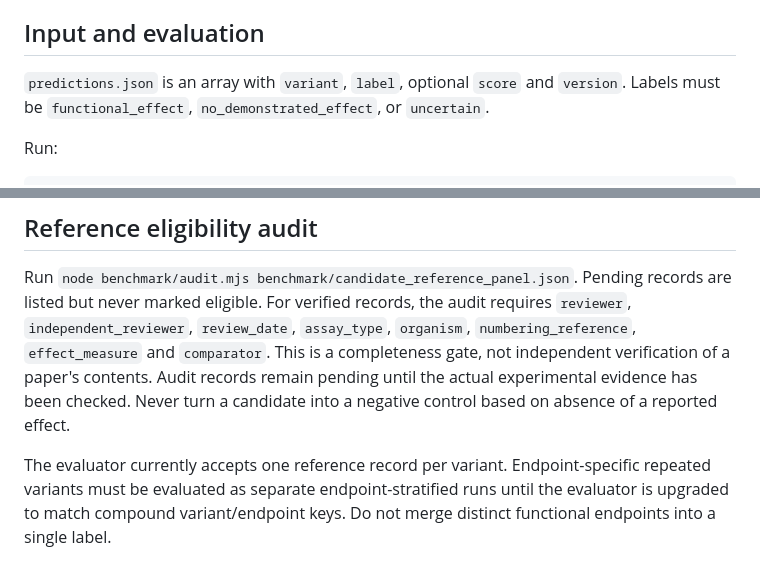
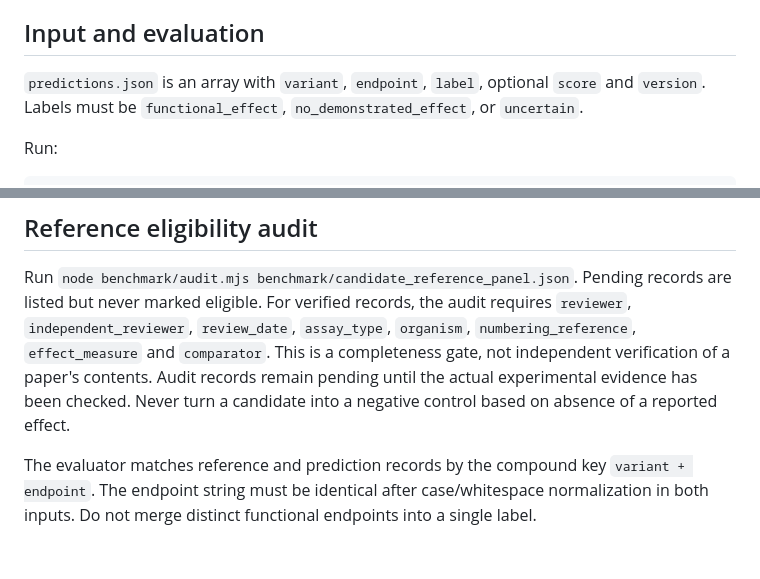
Before and after one commit to aribis77/vwf-variant-kg, a Markdown page: benchmark/README.md, 2 parts joined by grey strips. Drawn GitHub-style.

Commit message:
Document compound variant-endpoint benchmark keys

````diff
--- a/benchmark/README.md
+++ b/benchmark/README.md
@@ -23,7 +23,7 @@ Do not assume that lack of reported effect is evidence of no effect. Avoid reusi
 7. Treat multiple PDB structures of one variant as correlated evidence, not independent replicates.
 
 ## Input and evaluation
-`predictions.json` is an array with `variant`, `label`, optional `score` and `version`. Labels must be `functional_effect`, `no_demonstrated_effect`, or `uncertain`.
+`predictions.json` is an array with `variant`, `endpoint`, `label`, optional `score` and `version`. Labels must be `functional_effect`, `no_demonstrated_effect`, or `uncertain`.
 
 Run:
 ```sh
@@ -39,4 +39,4 @@ Export variant-independent consensus results from the KG as predictions.json. As
 Run `node benchmark/audit.mjs benchmark/candidate_reference_panel.json`.
 Pending records are listed but never marked eligible. For verified records, the audit requires `reviewer`, `independent_reviewer`, `review_date`, `assay_type`, `organism`, `numbering_reference`, `effect_measure` and `comparator`. This is a completeness gate, not independent verification of a paper's contents. Audit records remain pending until the actual experimental evidence has been checked. Never turn a candidate into a negative control based on absence of a reported effect.
 
-The evaluator currently accepts one reference record per variant. Endpoint-specific repeated variants must be evaluated as separate endpoint-stratified runs until the evaluator is upgraded to match compound variant/endpoint keys. Do not merge distinct functional endpoints into a single label.
+The evaluator matches reference and prediction records by the compound key `variant + endpoint`. The endpoint string must be identical after case/whitespace normalization in both inputs. Do not merge distinct functional endpoints into a single label.
````
